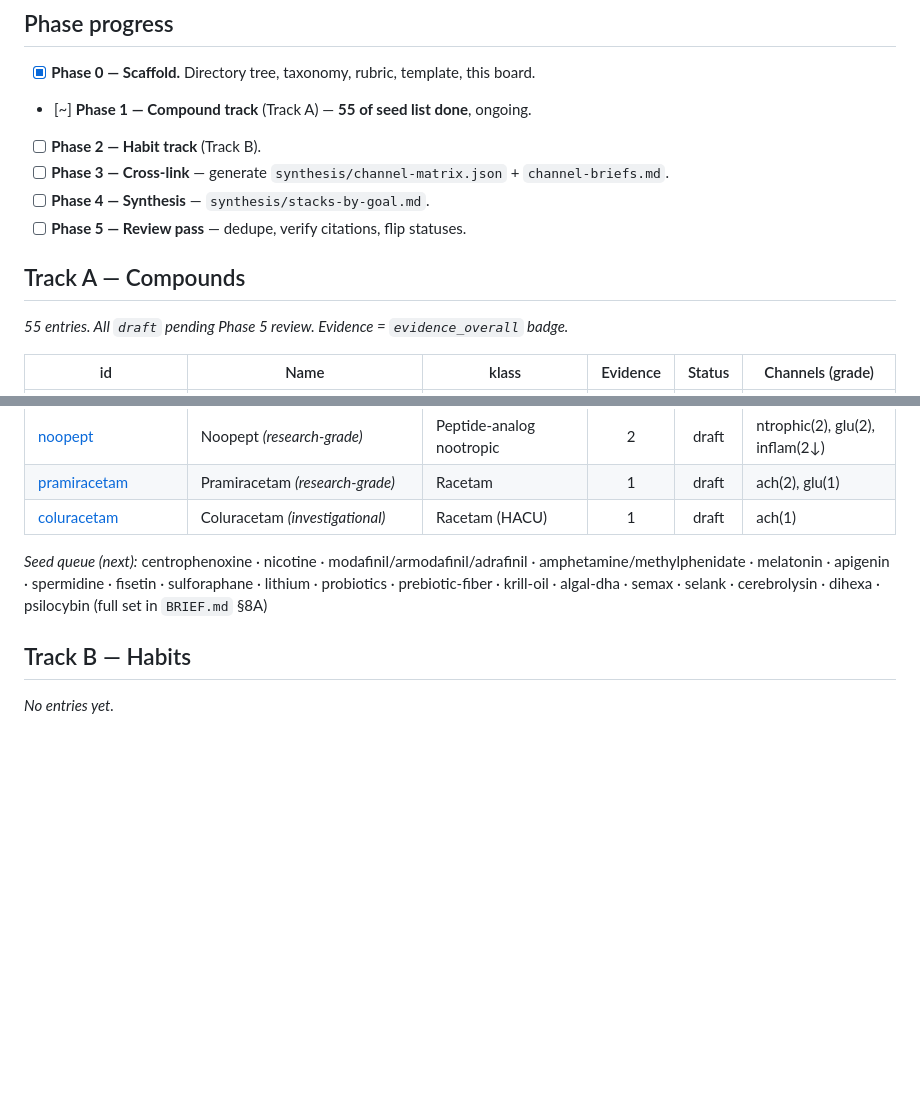
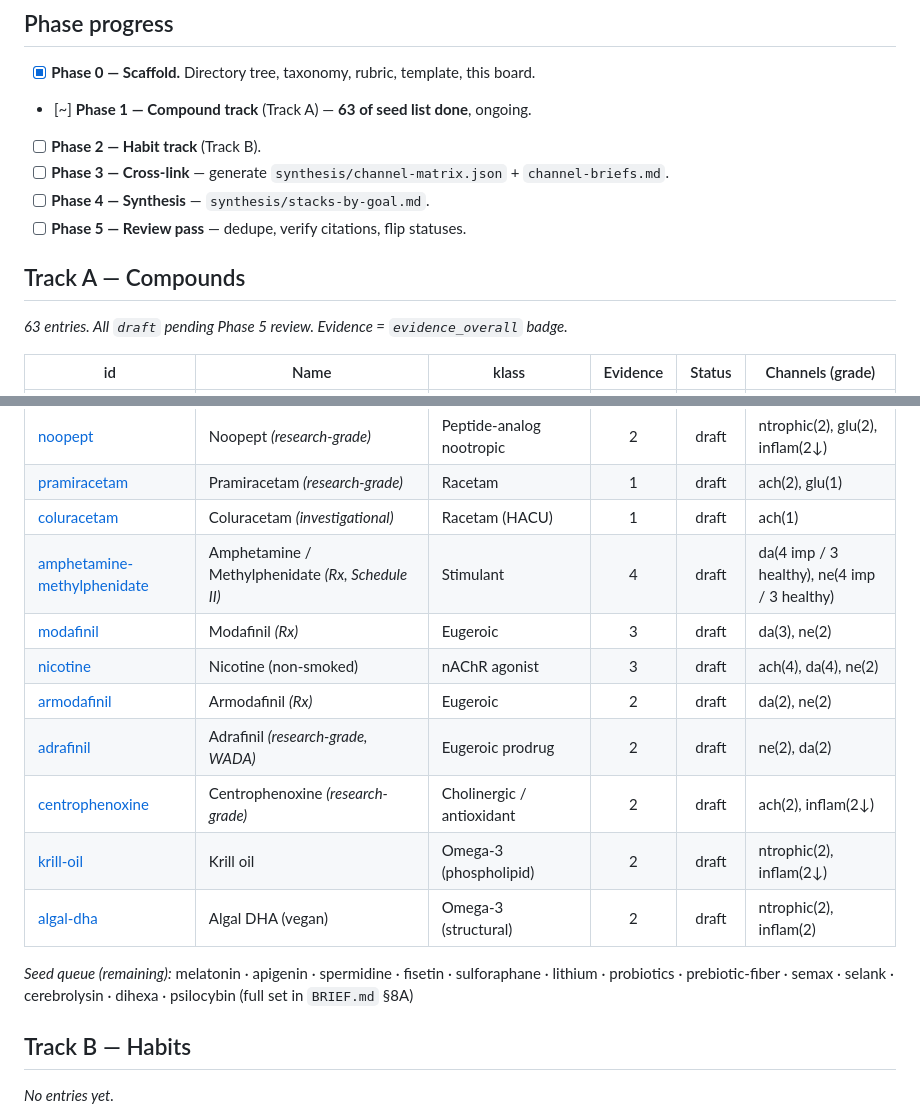
Before and after one commit to APavlov2/playground, a Markdown page: docs/brain-research/index.md, 2 parts joined by grey strips. Rendered like a GitHub page; blank space fills up the shorter version.

Commit message:
Phase 1: update index status board (63 compound entries)
Co-Authored-By: Claude Opus 4.8 (1M context) <noreply@anthropic.com>
Claude-Session: https://claude.ai/code/session_01JizuvoRApjjJ6R5NzVLxBm

```diff
--- a/docs/brain-research/index.md
+++ b/docs/brain-research/index.md
@@ -11,7 +11,7 @@ workflow, [`taxonomy.md`](./taxonomy.md) for the 12 neural channels, and
 ## Phase progress
 
 - [x] **Phase 0 — Scaffold.** Directory tree, taxonomy, rubric, template, this board.
-- [~] **Phase 1 — Compound track** (Track A) — **55 of seed list done**, ongoing.
+- [~] **Phase 1 — Compound track** (Track A) — **63 of seed list done**, ongoing.
 - [ ] **Phase 2 — Habit track** (Track B).
 - [ ] **Phase 3 — Cross-link** — generate `synthesis/channel-matrix.json` + `channel-briefs.md`.
 - [ ] **Phase 4 — Synthesis** — `synthesis/stacks-by-goal.md`.
@@ -19,7 +19,7 @@ workflow, [`taxonomy.md`](./taxonomy.md) for the 12 neural channels, and
 
 ## Track A — Compounds
 
-_55 entries. All `draft` pending Phase 5 review. Evidence = `evidence_overall` badge._
+_63 entries. All `draft` pending Phase 5 review. Evidence = `evidence_overall` badge._
 
 | id | Name | klass | Evidence | Status | Channels (grade) |
 |----|------|-------|:--------:|:------:|------------------|
@@ -78,10 +78,17 @@ _55 entries. All `draft` pending Phase 5 review. Evidence = `evidence_overall` b
 | [noopept](./compounds/noopept.md) | Noopept *(research-grade)* | Peptide-analog nootropic | 2 | draft | ntrophic(2), glu(2), inflam(2↓) |
 | [pramiracetam](./compounds/pramiracetam.md) | Pramiracetam *(research-grade)* | Racetam | 1 | draft | ach(2), glu(1) |
 | [coluracetam](./compounds/coluracetam.md) | Coluracetam *(investigational)* | Racetam (HACU) | 1 | draft | ach(1) |
+| [amphetamine-methylphenidate](./compounds/amphetamine-methylphenidate.md) | Amphetamine / Methylphenidate *(Rx, Schedule II)* | Stimulant | 4 | draft | da(4 imp / 3 healthy), ne(4 imp / 3 healthy) |
+| [modafinil](./compounds/modafinil.md) | Modafinil *(Rx)* | Eugeroic | 3 | draft | da(3), ne(2) |
+| [nicotine](./compounds/nicotine.md) | Nicotine (non-smoked) | nAChR agonist | 3 | draft | ach(4), da(4), ne(2) |
+| [armodafinil](./compounds/armodafinil.md) | Armodafinil *(Rx)* | Eugeroic | 2 | draft | da(2), ne(2) |
+| [adrafinil](./compounds/adrafinil.md) | Adrafinil *(research-grade, WADA)* | Eugeroic prodrug | 2 | draft | ne(2), da(2) |
+| [centrophenoxine](./compounds/centrophenoxine.md) | Centrophenoxine *(research-grade)* | Cholinergic / antioxidant | 2 | draft | ach(2), inflam(2↓) |
+| [krill-oil](./compounds/krill-oil.md) | Krill oil | Omega-3 (phospholipid) | 2 | draft | ntrophic(2), inflam(2↓) |
+| [algal-dha](./compounds/algal-dha.md) | Algal DHA (vegan) | Omega-3 (structural) | 2 | draft | ntrophic(2), inflam(2) |
 
-_Seed queue (next):_ centrophenoxine · nicotine · modafinil/armodafinil/adrafinil · amphetamine/methylphenidate ·
-melatonin · apigenin · spermidine · fisetin · sulforaphane · lithium · probiotics · prebiotic-fiber ·
-krill-oil · algal-dha · semax · selank · cerebrolysin · dihexa · psilocybin (full set in `BRIEF.md` §8A)
+_Seed queue (remaining):_ melatonin · apigenin · spermidine · fisetin · sulforaphane · lithium ·
+probiotics · prebiotic-fiber · semax · selank · cerebrolysin · dihexa · psilocybin (full set in `BRIEF.md` §8A)
 
 ## Track B — Habits
 
```
